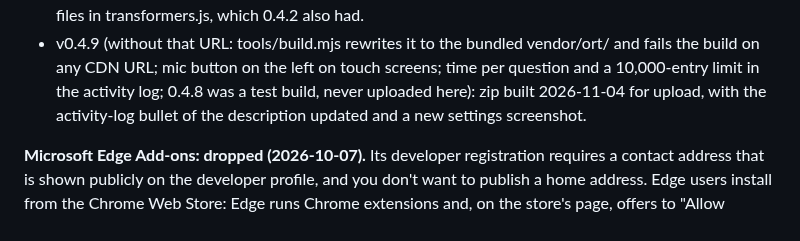
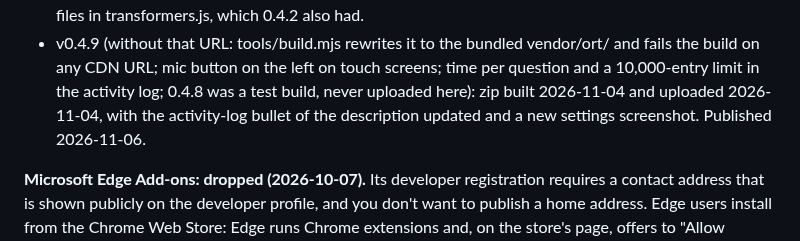
Before and after one commit to jsmrcina/wanikani-voice, a Markdown page: store/CHROME-LISTING.md, the part around the change. GitHub-like rendering.

Commit message:
PLAN, Chrome listing: 0.4.9 published on the Chrome Web Store
Co-Authored-By: Claude Opus 5.5 <noreply@anthropic.com>

```diff
--- a/store/CHROME-LISTING.md
+++ b/store/CHROME-LISTING.md
@@ -29,8 +29,8 @@ Status: **public** at https://chromewebstore.google.com/detail/voice-answers-for
   vendor/ort/ and fails the build on any CDN URL; mic button on the left on
   touch screens; time per question and a 10,000-entry limit in the activity
   log; 0.4.8 was a test build, never uploaded here): zip built 2026-11-04
-  for upload, with the activity-log bullet of the description updated and
-  a new settings screenshot.
+  and uploaded 2026-11-04, with the activity-log bullet of the description
+  updated and a new settings screenshot. Published 2026-11-06.
 
 **Microsoft Edge Add-ons: dropped (2026-10-07).** Its developer registration
 requires a contact address that is shown publicly on the developer profile,
```
Also changed, not shown: PLAN.md (+2 -1 lines).
